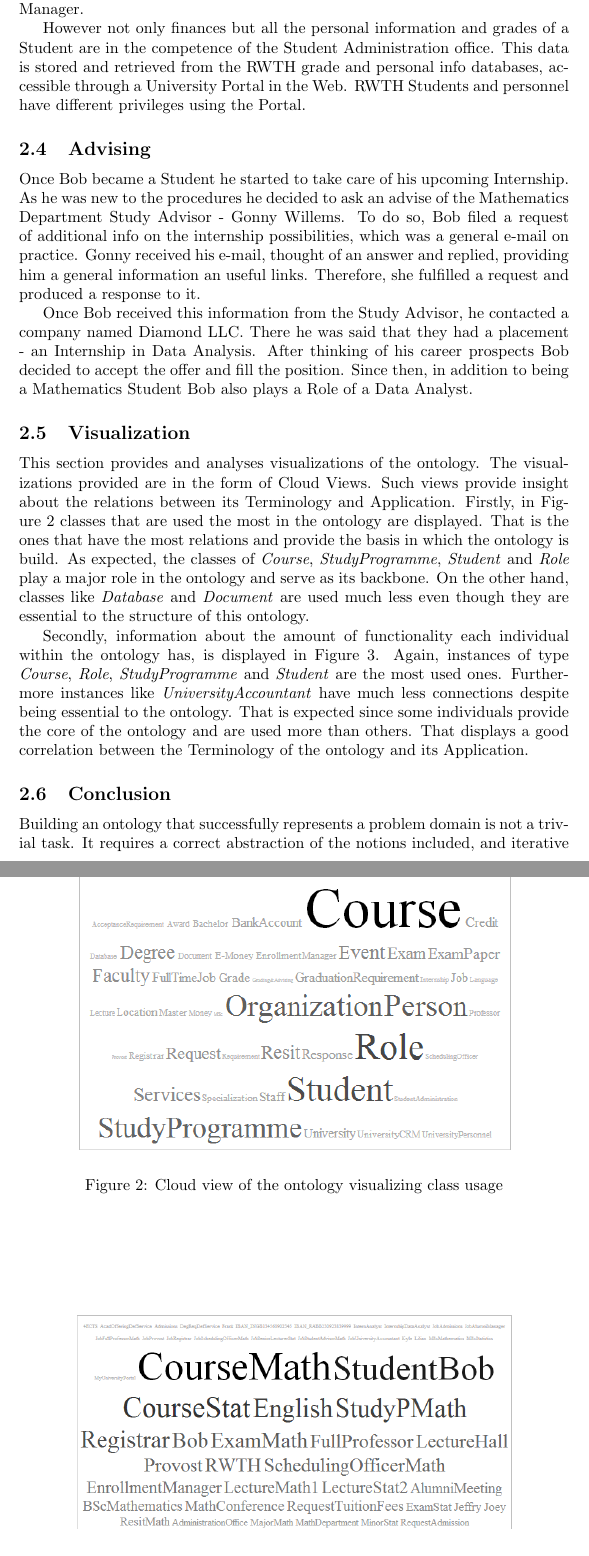
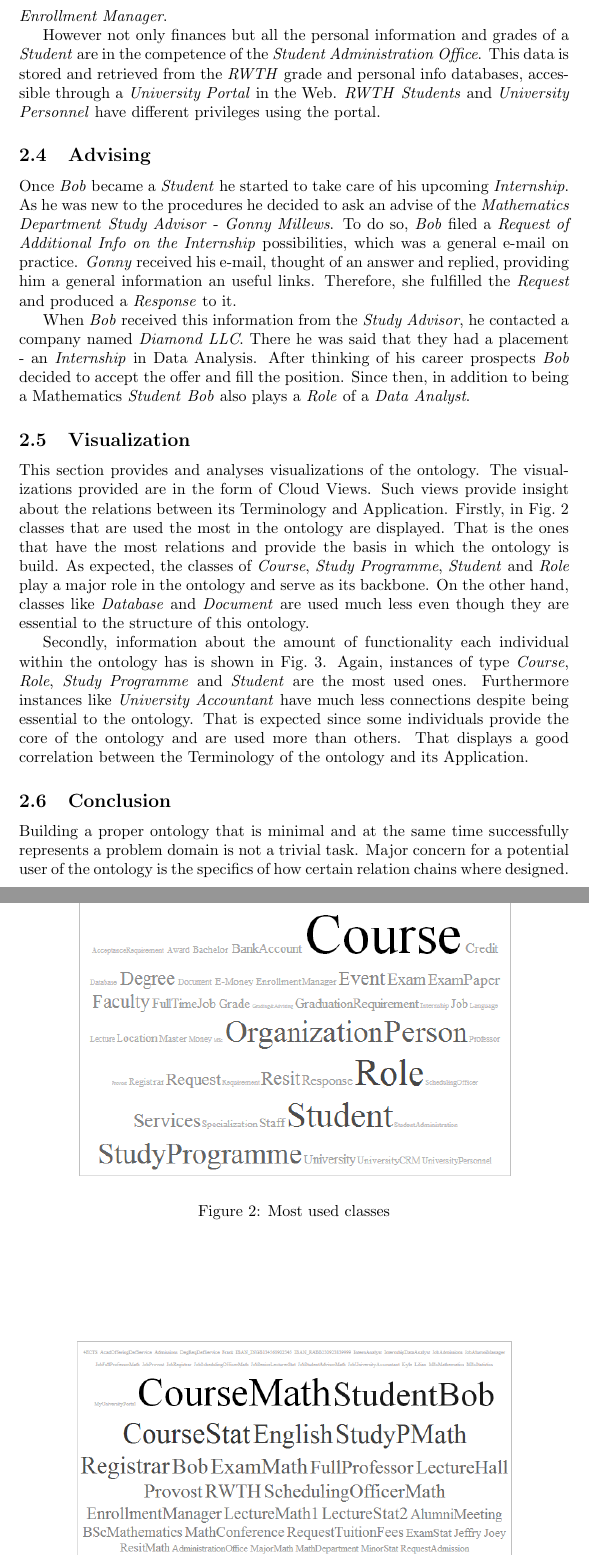
Before and after one commit to iammain/OE_SW, a LaTeX paper (project report/ProjectReport.tex): two parts of pages 4 and 5 of 6, joined at a grey line, cut so that both start at the same text. Compiled offline with pdfLaTeX.

Commit message:
one more commit.

```diff
--- a/project report/ProjectReport.tex
+++ b/project report/ProjectReport.tex
@@ -68,26 +68,25 @@ A Student being enrolled at a University is obliged to pay Tuition. This part of
 
-The check is a part of the Tuition Management service of the University. In RWTH Student Administration office provides this Service, with Frank de Boer - a Registrar being responsible for it. However, as Bob just got accepted the first check was performed by the Enrollment Manager, who filed the tuition fees request and sent it to Jessica Vervier - a University Accountant. She checked the RWTH public account to see that the tuition fees were paid, thus fulfilling a request, which resulted in a positive response sent back to the Enrollment Manager.
+The check is a part of the \textit{Tuition Management} service of the \textit{University}. In \textit{RWTH} \textit{Student Administration Office} provides this \textit{Service}, with \textit{Frank de Boer} - a \textit{Registrar} being responsible for it. However, as \textit{Bob} just got accepted the first check was performed by the \textit{Enrollment Manager}, who filed the \textit{Tuition Fees Request} and sent it to \textit{Jessica Vervier} - a \textit{University Accountant}. She checked the \textit{RWTH} public account to see that the tuition fees were paid, thus fulfilling the \textit{Request}, which resulted in a positive \textit{Response} sent back to the \textit{Enrollment Manager}.
 
-However not only finances but all the personal information and grades of a Student are in the competence of the Student Administration office. This data is stored and retrieved from the RWTH grade and personal info databases, accessible through a University Portal in the Web. RWTH Students and personnel have different privileges using the Portal.
+However not only finances but all the personal information and grades of a \textit{Student} are in the competence of the \textit{Student Administration Office}. This data is stored and retrieved from the \textit{RWTH} grade and personal info databases, accessible through a \textit{University Portal} in the Web. \textit{RWTH} \textit{Students} and \textit{University Personnel} have different privileges using the portal.
 %
 \subsection{Advising}
 %
-Once Bob became a Student he started to take care of his upcoming Internship. As he was new to the procedures he decided to ask an advise of the Mathematics Department Study Advisor - Gonny Willems. To do so, Bob filed a request of additional info on the internship possibilities, which was a general e-mail on practice. Gonny received his e-mail, thought of an answer and replied, providing him a general information an useful links. Therefore, she fulfilled a request and produced a response to it.
+Once \textit{Bob} became a \textit{Student} he started to take care of his upcoming \textit{Internship}. As he was new to the procedures he decided to ask an advise of the \textit{Mathematics Department} \textit{Study Advisor} - \textit{Gonny Millews}. To do so, \textit{Bob} filed a \textit{Request of Additional Info on the Internship} possibilities, which was a general e-mail on practice. \textit{Gonny} received his e-mail, thought of an answer and replied, providing him a general information an useful links. Therefore, she fulfilled the \textit{Request} and produced a \textit{Response} to it.
 
-Once Bob received this information from the Study Advisor, he contacted a company named Diamond LLC. There he was said that they had a placement - an Internship in Data Analysis. After thinking of his career prospects Bob decided to accept the offer and fill the position. Since then, in addition to being a Mathematics Student Bob also plays a Role of a Data Analyst.
+When \textit{Bob} received this information from the \textit{Study Advisor}, he contacted a company named \textit{Diamond LLC}. There he was said that they had a placement - an \textit{Internship} in Data Analysis. After thinking of his career prospects \textit{Bob} decided to accept the offer and fill the position. Since then, in addition to being a Mathematics \textit{Student} \textit{Bob} also plays a \textit{Role} of a \textit{Data Analyst}.
 %
 \subsection{Visualization}
 %
-This section provides and analyses visualizations of the ontology. The visualizations provided are in the form of Cloud Views. Such views provide insight about the relations between its Terminology and Application. Firstly, in Figure~\ref{classUsage} classes that are used the most in the ontology are displayed. That is the ones that have the most relations and provide the basis in which the ontology is build. As expected, the classes of \textit{Course}, \textit{StudyProgramme}, \textit{Student} and \textit{Role} play a major role in the ontology and serve as its backbone. On the other hand, classes like \textit{Database} and \textit{Document} are used much less even though they are essential to the structure of this ontology.
+This section provides and analyses visualizations of the ontology. The visualizations provided are in the form of Cloud Views. Such views provide insight about the relations between its Terminology and Application. Firstly, in Fig.~\ref{classUsage} classes that are used the most in the ontology are displayed. That is the ones that have the most relations and provide the basis in which the ontology is build. As expected, the classes of \textit{Course}, \textit{Study Programme}, \textit{Student} and \textit{Role} play a major role in the ontology and serve as its backbone. On the other hand, classes like \textit{Database} and \textit{Document} are used much less even though they are essential to the structure of this ontology.
 
-Secondly, information about the amount of functionality each individual within the ontology has, is displayed in Figure~\ref{cloudIndi}. Again, instances of type \textit{Course}, \textit{Role}, \textit{StudyProgramme} and \textit{Student} are the most used ones. Furthermore instances like \textit{UniversityAccountant} have much less connections despite being essential to the ontology. That is expected since some individuals provide the core of the ontology and are used more than others. That displays a good correlation between the Terminology of the ontology and its Application.
+Secondly, information about the amount of functionality each individual within the ontology has is shown in Fig.~\ref{cloudIndi}. Again, instances of type \textit{Course}, \textit{Role}, \textit{Study Programme} and \textit{Student} are the most used ones. Furthermore instances like \textit{University Accountant} have much less connections despite being essential to the ontology. That is expected since some individuals provide the core of the ontology and are used more than others. That displays a good correlation between the Terminology of the ontology and its Application.
 \begin{figure}[htbp]
   \centering
     \includegraphics[width=0.8\textwidth]{Materials/Figures/classUsageCloud.png}
-    \caption{Cloud view of the ontology visualizing class usage}
+    \caption{Most used classes}
   \label{classUsage}
 \end{figure}
-
 \begin{figure}[htbp]
   \centering
     \includegraphics[width=0.8\textwidth]{Materials/Figures/cloudIndies.png}
@@ -95,11 +94,9 @@ Secondly, information about the amount of functionality each individual within t
   \label{cloudIndi}
 \end{figure}
-
 %
 \subsection{Conclusion}
 %
-Building an ontology that successfully represents a problem domain is not a trivial task. It requires a correct abstraction of the notions included, and iterative restructuring of the ontology so that it has an correct structure. In this work the designed ontology's capabilities were demonstrated from the application point of view rather than the terminological one. This approach was chosen because it makes the tasks of reporting and describing the usage of the ontology easier and more complete; easier because it removes from the reader the cognition load of finding usage for the ontology, and more complete because it provides an Application to the ontology and, as a result, completes the basic Knowledge Base of it.
-
+Building a proper ontology that is minimal and at the same time successfully represents a problem domain is not a trivial task. Major concern for a potential user of the ontology is the specifics of how certain relation chains where designed. Although it is a common concern of most ontologies, it should be considered its limitation. Future work should be focused on including missing or more detailed processes and relations, which will complete the SAP-SLM framework with new capabilities.
 %
 % ---- Bibliography ----
 %
```
Also changed, not shown: project report/ProjectReport.pdf, project report/ProjectReport.tex (26 more changed lines), 3 other files.
